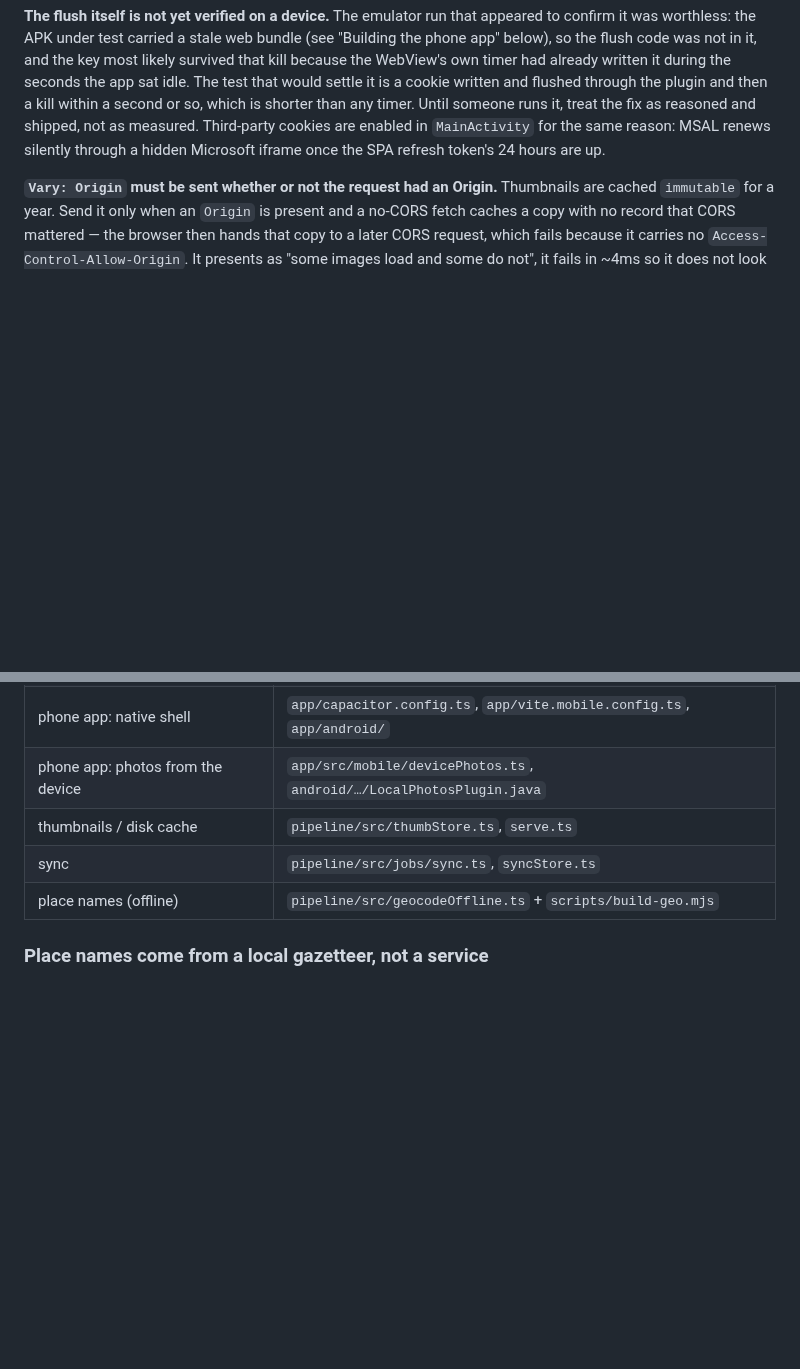
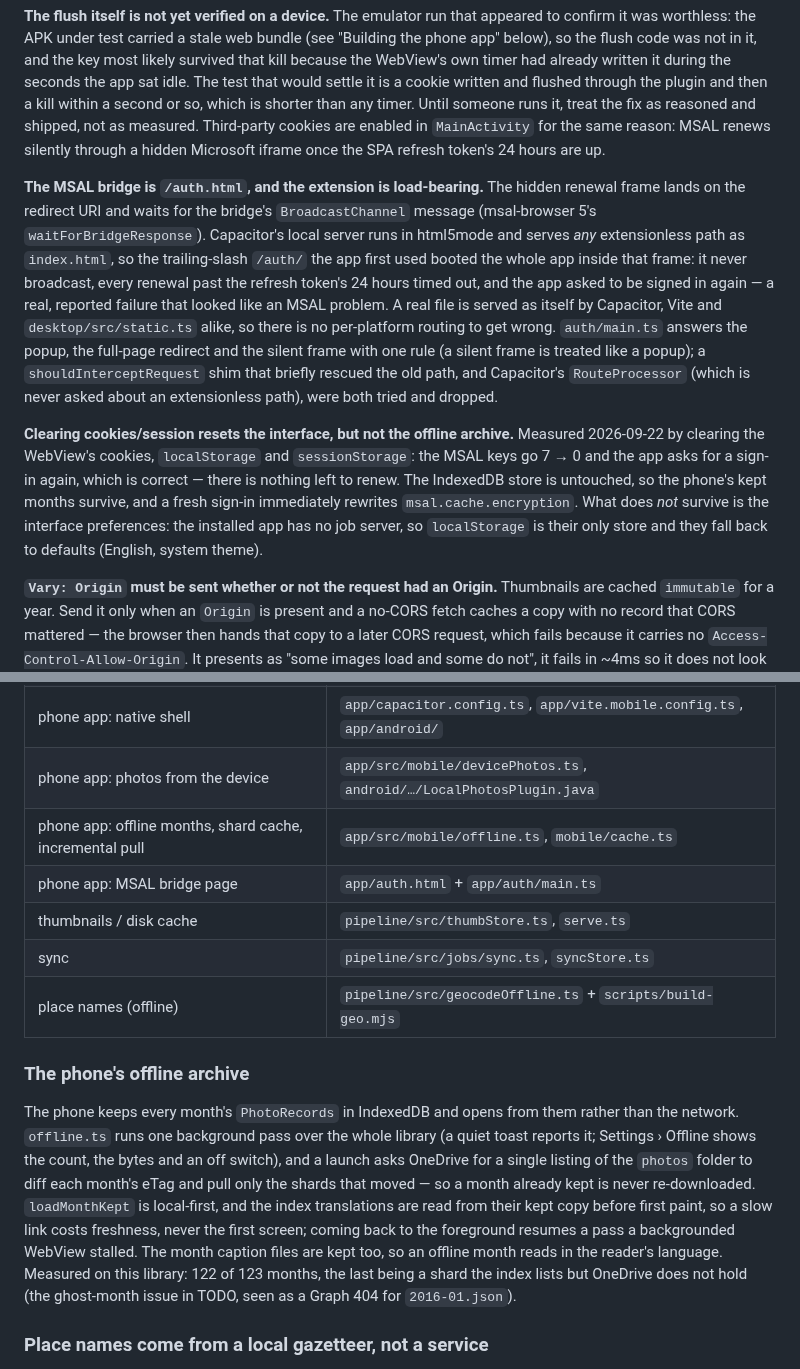
Before and after one commit to smallg0at/travel-archive, a Markdown page: HANDOFF.md, 2 parts joined by grey strips. GitHub-like rendering; blank space fills up the shorter version.

```diff
--- a/HANDOFF.md
+++ b/HANDOFF.md
@@ -179,6 +179,30 @@ treat the fix as reasoned and shipped, not as measured. Third-party cookies are
 reason: MSAL renews silently through a hidden Microsoft iframe once the SPA
 refresh token's 24 hours are up.
 
+**The MSAL bridge is `/auth.html`, and the extension is load-bearing.** The
+hidden renewal frame lands on the redirect URI and waits for the bridge's
+`BroadcastChannel` message (msal-browser 5's `waitForBridgeResponse`). Capacitor's
+local server runs in html5mode and serves *any* extensionless path as
+`index.html`, so the trailing-slash `/auth/` the app first used booted the whole
+app inside that frame: it never broadcast, every renewal past the refresh token's
+24 hours timed out, and the app asked to be signed in again — a real, reported
+failure that looked like an MSAL problem. A real file is served as itself by
+Capacitor, Vite and `desktop/src/static.ts` alike, so there is no per-platform
+routing to get wrong. `auth/main.ts` answers the popup, the full-page redirect and
+the silent frame with one rule (a silent frame is treated like a popup); a
+`shouldInterceptRequest` shim that briefly rescued the old path, and Capacitor's
+`RouteProcessor` (which is never asked about an extensionless path), were both
+tried and dropped.
+
+**Clearing cookies/session resets the interface, but not the offline archive.**
+Measured 2026-09-22 by clearing the WebView's cookies, `localStorage` and
+`sessionStorage`: the MSAL keys go 7 → 0 and the app asks for a sign-in again,
+which is correct — there is nothing left to renew. The IndexedDB store is
+untouched, so the phone's kept months survive, and a fresh sign-in immediately
+rewrites `msal.cache.encryption`. What does *not* survive is the interface
+preferences: the installed app has no job server, so `localStorage` is their only
+store and they fall back to defaults (English, system theme).
+
 **`Vary: Origin` must be sent whether or not the request had an Origin.**
 Thumbnails are cached `immutable` for a year. Send it only when an `Origin` is
 present and a no-CORS fetch caches a copy with no record that CORS mattered —
@@ -242,9 +266,27 @@ and the form warns.
 | phone app: screens, stack, viewer | `app/src/mobile/` (`main.ts` routes, `router.ts`, `day.ts`) |
 | phone app: native shell | `app/capacitor.config.ts`, `app/vite.mobile.config.ts`, `app/android/` |
 | phone app: photos from the device | `app/src/mobile/devicePhotos.ts`, `android/…/LocalPhotosPlugin.java` |
+| phone app: offline months, shard cache, incremental pull | `app/src/mobile/offline.ts`, `mobile/cache.ts` |
+| phone app: MSAL bridge page | `app/auth.html` + `app/auth/main.ts` |
 | thumbnails / disk cache | `pipeline/src/thumbStore.ts`, `serve.ts` |
 | sync | `pipeline/src/jobs/sync.ts`, `syncStore.ts` |
 | place names (offline) | `pipeline/src/geocodeOffline.ts` + `scripts/build-geo.mjs` |
+
+### The phone's offline archive
+
+The phone keeps every month's `PhotoRecords` in IndexedDB and opens from them
+rather than the network. `offline.ts` runs one background pass over the whole
+library (a quiet toast reports it; Settings › Offline shows the count, the bytes
+and an off switch), and a launch asks OneDrive for a single listing of the
+`photos` folder to diff each month's eTag and pull only the shards that moved —
+so a month already kept is never re-downloaded. `loadMonthKept` is local-first,
+and the index translations are read from their kept copy before first paint, so a
+slow link costs freshness, never the first screen; coming back to the foreground
+resumes a pass a backgrounded WebView stalled. The month caption files are kept
+too, so an offline month reads in the reader's language. Measured on this
+library: 122 of 123 months, the last being a shard the index lists but OneDrive
+does not hold (the ghost-month issue in TODO, seen as a Graph 404 for
+`2016-01.json`).
 
 ### Place names come from a local gazetteer, not a service
 
```
Also changed, not shown: TODO.md (+34 -2 lines).
